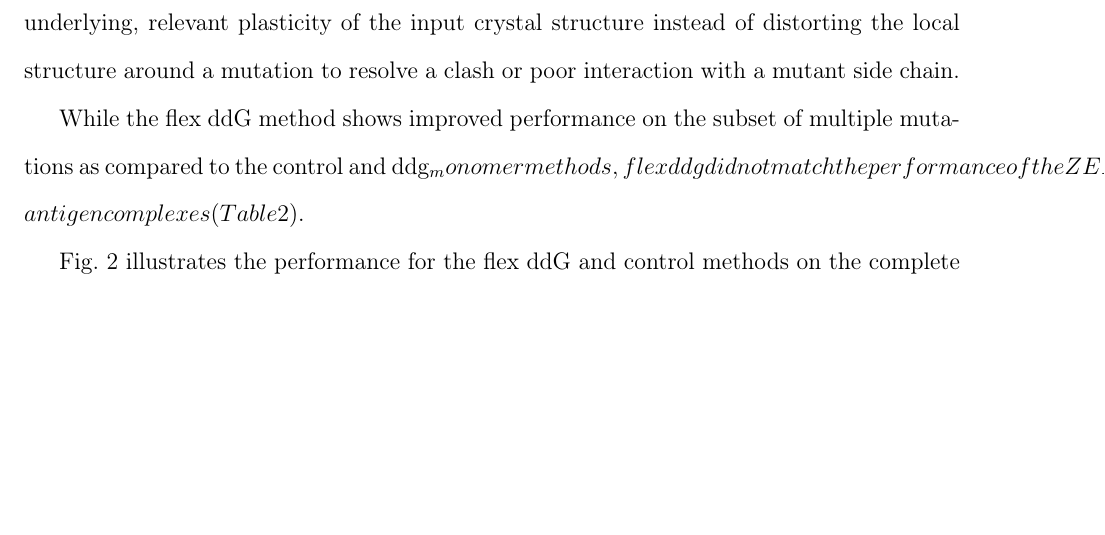
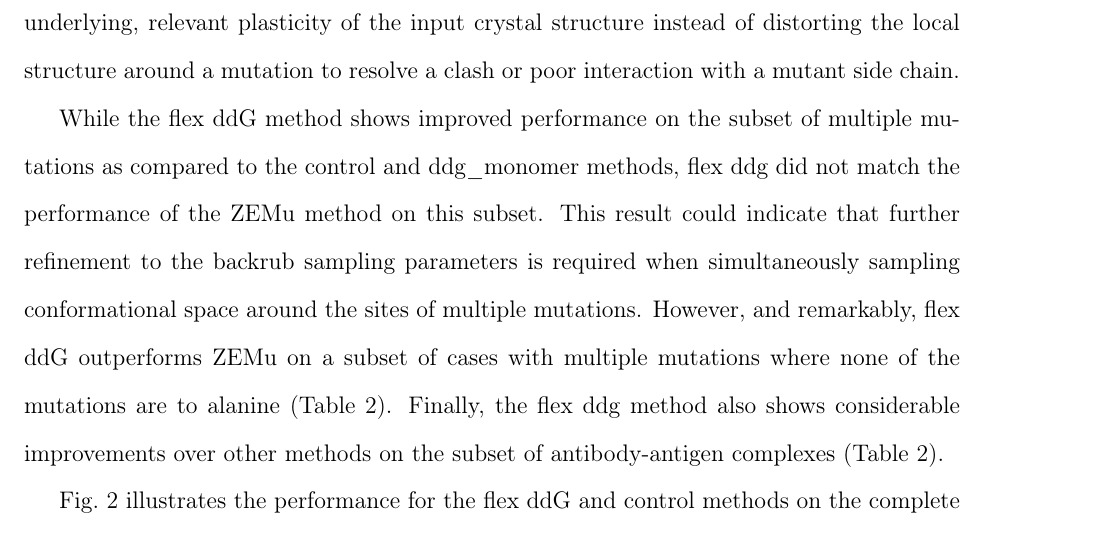
Before and after one commit to kylebarlow/interface-ddg-paper, a LaTeX paper (flex-ddG.tex, which reads main-text.tex): part of page 13 of 31 before the commit and part of page 13 of 32 after it, cut so that both start at the same text, the shorter picture padded with empty space. Compiled offline with pdfLaTeX.

Commit message:
Missing escape of underscore

```diff
--- a/main-text.tex
+++ b/main-text.tex
@@ -128,7 +128,7 @@ Performance of the flex ddG on the subset of single mutations to alanine is also
 As we do not expect single mutations to alanine to require intensive backbone sampling, our method's effectiveness on this subset shows that the method is fairly robust to the mutation type.
 As we chose to perform backrub sampling prior to introducing mutations, these results suggest that flex ddG is effective by sampling underlying, relevant plasticity of the input crystal structure instead of distorting the local structure around a mutation to resolve a clash or poor interaction with a mutant side chain.
 
-While the flex ddG method shows improved performance on the subset of multiple mutations as compared to the control and ddg_monomer methods, flex ddg did not match the performance of the ZEMu method on this subset.
+While the flex ddG method shows improved performance on the subset of multiple mutations as compared to the control and ddg\_monomer methods, flex ddg did not match the performance of the ZEMu method on this subset.
 This result could indicate that further refinement to the backrub sampling parameters is required when simultaneously sampling conformational space around the sites of multiple mutations.
 However, and remarkably, flex ddG outperforms ZEMu on a subset of cases with multiple mutations where none of the mutations are to alanine (\cref{tab:table-main}). Finally, the flex ddg method also shows considerable improvements over other methods on the subset of antibody-antigen complexes (Table 2).
 
```
